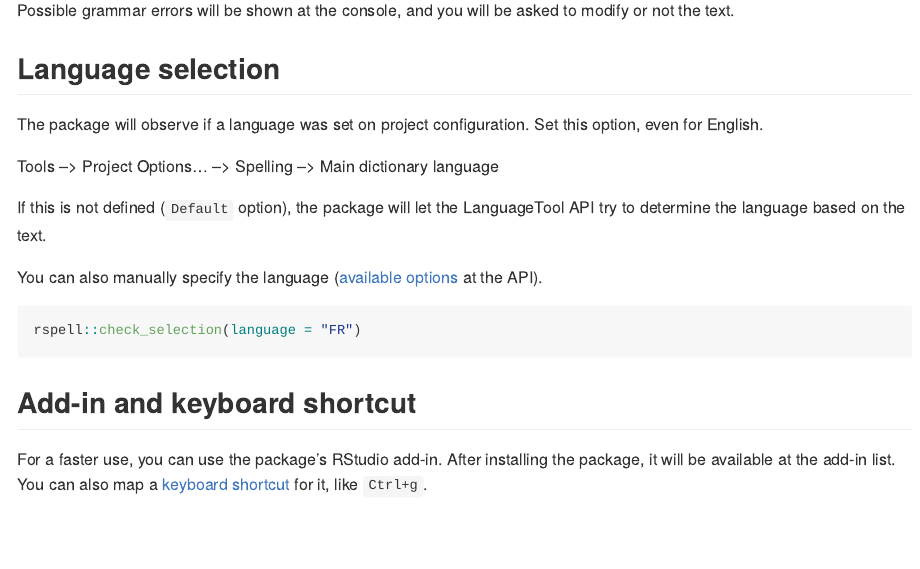
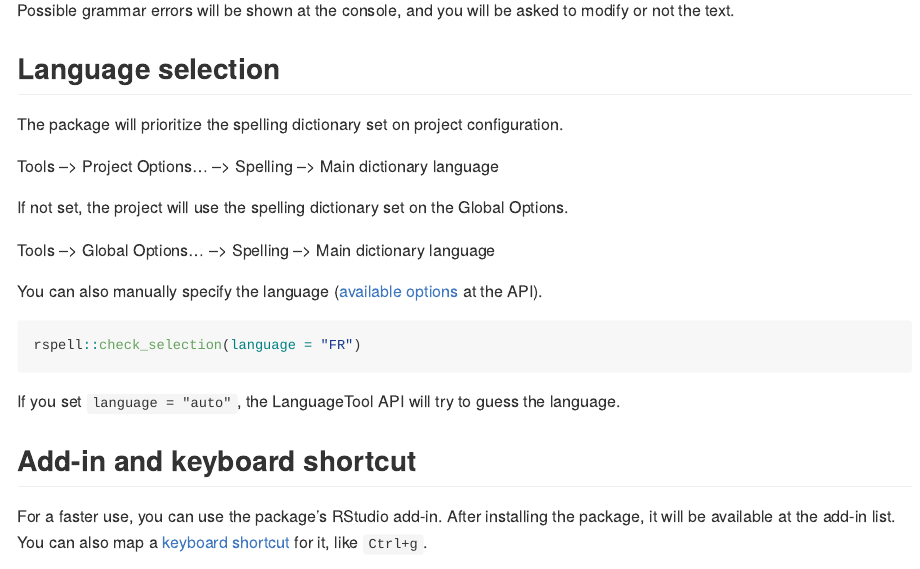
Before and after one commit to rfsaldanha/rspell, an R Markdown document (README.Rmd): the page in a window 1100 px wide, from 560 px down. The pictures show the output file README.md that the author committed with the source, drawn offline in the style of GitHub; badge pictures from the web are left out.

Commit message:
Update readme.

````diff
--- a/README.Rmd
+++ b/README.Rmd
@@ -30,17 +30,21 @@ Possible grammar errors will be shown at the console, and you will be asked to m
 
 ## Language selection
 
-The package will observe if a language was set on project configuration. Set this option, even for English.
+The package will prioritize the spelling dictionary set on project configuration.
 
 Tools --> Project Options... --> Spelling --> Main dictionary language
 
-If this is not defined (`Default` option), the package will let the LanguageTool API try to determine the language based on the text.
+If not set, the project will use the spelling dictionary set on the Global Options.
+
+Tools --> Global Options... --> Spelling --> Main dictionary language
 
 You can also manually specify the language ([available options](https://api.languagetoolplus.com/v2/languages) at the API).
 
 ```{r eval=FALSE}
 rspell::check_selection(language = "FR")
 ```
+
+If you set `language = "auto"`, the LanguageTool API will try to guess the language.
 
 ## Add-in and keyboard shortcut
 
````
Also changed, not shown: README.md.
